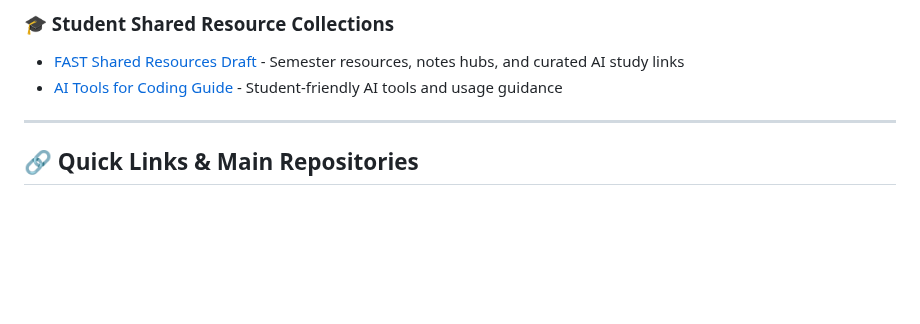
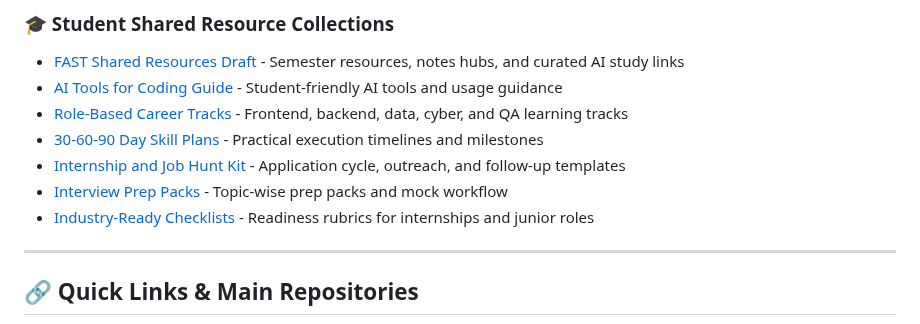
Before and after one commit to AliShah1029384756/AliShah1029384756, a Markdown page: README.md, the part around the change. Drawn GitHub-style; blank space fills up the shorter version.

Commit message:
docs: sync profile with latest learning guides

```diff
--- a/README.md
+++ b/README.md
@@ -281,6 +281,11 @@ Curated external repositories for continuous learning:
 ### 🎓 Student Shared Resource Collections
 - [FAST Shared Resources Draft](https://github.com/AliShah1029384756/high-impact-student-projects/blob/main/guides/fast-university/FAST_SHARED_RESOURCES_DRAFT.md) - Semester resources, notes hubs, and curated AI study links
 - [AI Tools for Coding Guide](https://github.com/AliShah1029384756/high-impact-student-projects/blob/main/guides/10-AI-TOOLS.md) - Student-friendly AI tools and usage guidance
+- [Role-Based Career Tracks](https://github.com/AliShah1029384756/high-impact-student-projects/blob/main/guides/20-ROLE-BASED-CAREER-TRACKS.md) - Frontend, backend, data, cyber, and QA learning tracks
+- [30-60-90 Day Skill Plans](https://github.com/AliShah1029384756/high-impact-student-projects/blob/main/guides/21-30-60-90-DAY-SKILL-PLANS.md) - Practical execution timelines and milestones
+- [Internship and Job Hunt Kit](https://github.com/AliShah1029384756/high-impact-student-projects/blob/main/guides/23-INTERNSHIP-AND-JOB-HUNT-KIT.md) - Application cycle, outreach, and follow-up templates
+- [Interview Prep Packs](https://github.com/AliShah1029384756/high-impact-student-projects/blob/main/guides/26-INTERVIEW-PREP-PACKS.md) - Topic-wise prep packs and mock workflow
+- [Industry-Ready Checklists](https://github.com/AliShah1029384756/high-impact-student-projects/blob/main/guides/31-INDUSTRY-READY-CHECKLISTS.md) - Readiness rubrics for internships and junior roles
 
 ---
 
```
